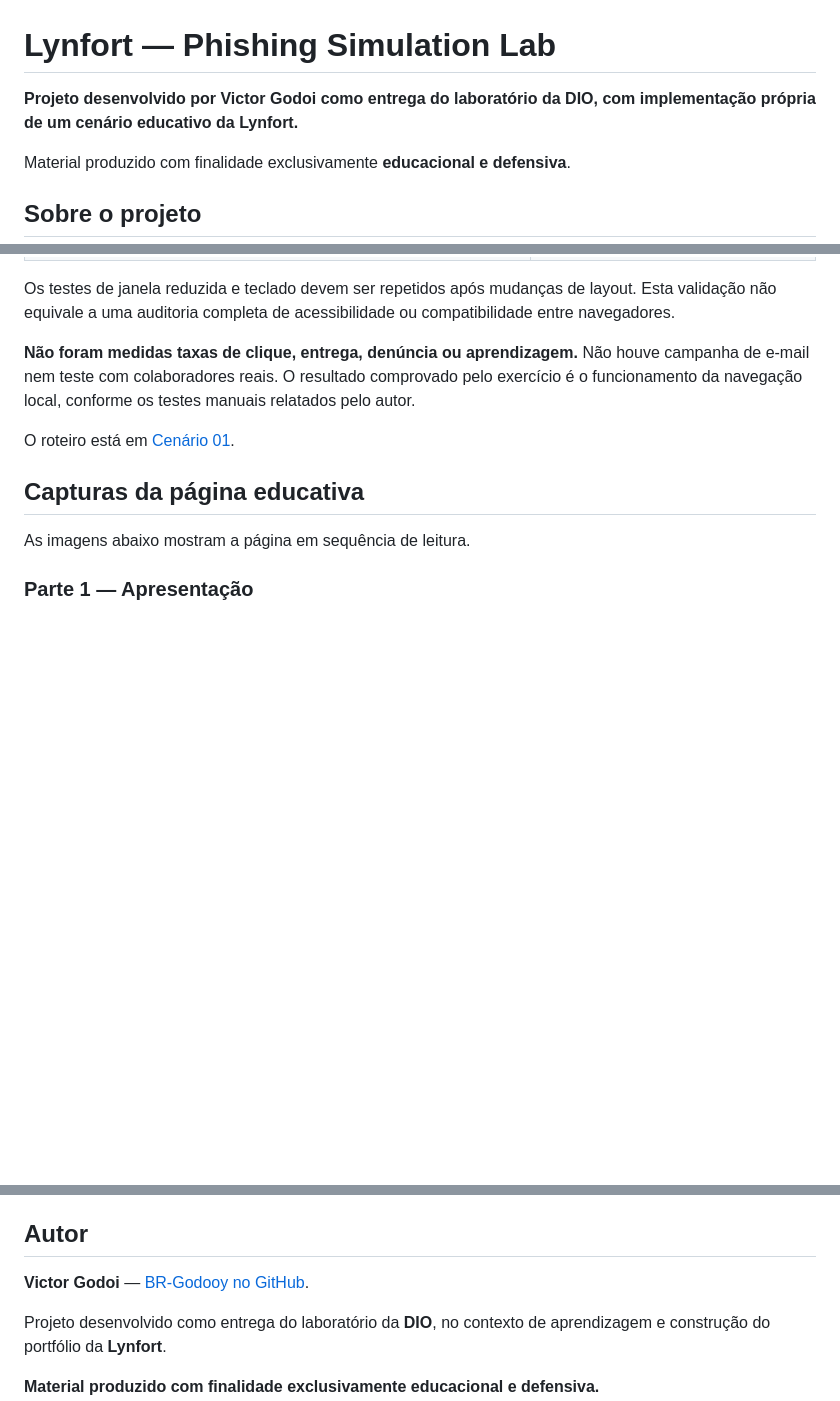
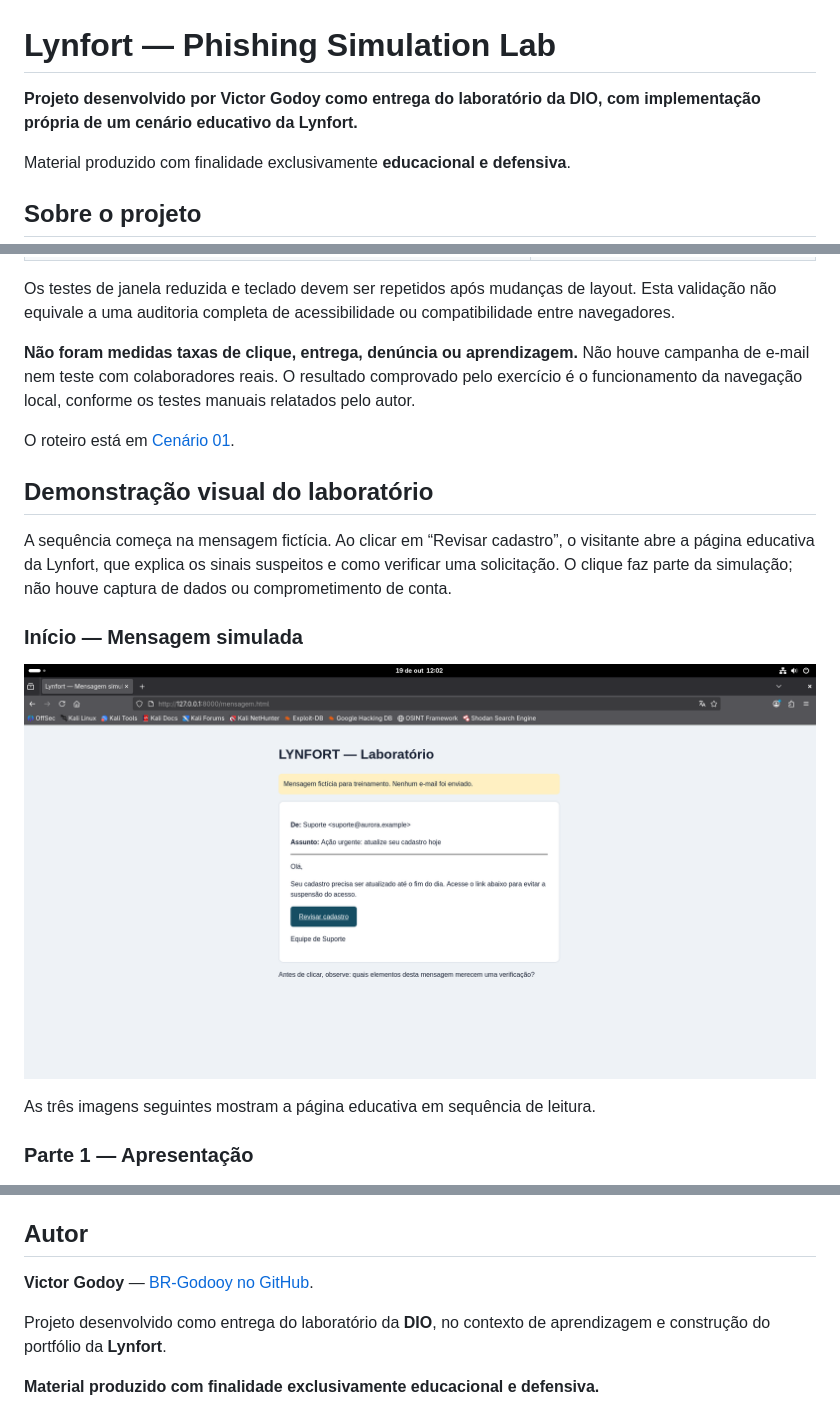
Before and after one commit to BR-Godooy/Lynfort-phishing-simulation-lab, a Markdown page: README.md, 3 parts joined by grey strips. Rendered like a GitHub page; blank space fills up the shorter version.

Commit message:
Corrige autoria e inclui captura da mensagem inicial

```diff
--- a/README.md
+++ b/README.md
@@ -1,6 +1,6 @@
 # Lynfort — Phishing Simulation Lab
 
-**Projeto desenvolvido por Victor Godoi como entrega do laboratório da DIO, com implementação própria de um cenário educativo da Lynfort.**
+**Projeto desenvolvido por Victor Godoy como entrega do laboratório da DIO, com implementação própria de um cenário educativo da Lynfort.**
 
 Material produzido com finalidade exclusivamente **educacional e defensiva**.
 
@@ -129,9 +129,15 @@ Os testes de janela reduzida e teclado devem ser repetidos após mudanças de la
 
 O roteiro está em [Cenário 01](lab/cenarios/cenario-01.md).
 
-## Capturas da página educativa
+## Demonstração visual do laboratório
 
-As imagens abaixo mostram a página em sequência de leitura.
+A sequência começa na mensagem fictícia. Ao clicar em “Revisar cadastro”, o visitante abre a página educativa da Lynfort, que explica os sinais suspeitos e como verificar uma solicitação. O clique faz parte da simulação; não houve captura de dados ou comprometimento de conta.
+
+### Início — Mensagem simulada
+
+![Mensagem fictícia da Aurora Comércio com o botão Revisar cadastro](screenshots/mensagem-simulada-lynfort.png)
+
+As três imagens seguintes mostram a página educativa em sequência de leitura.
 
 ### Parte 1 — Apresentação
 
@@ -195,7 +201,7 @@ A referência do desafio orientou o estudo. O cenário, as páginas e a document
 
 ## Autor
 
-**Victor Godoi** — [BR-Godooy no GitHub](https://github.com/BR-Godooy).
+**Victor Godoy** — [BR-Godooy no GitHub](https://github.com/BR-Godooy).
 
 Projeto desenvolvido como entrega do laboratório da **DIO**, no contexto de aprendizagem e construção do portfólio da **Lynfort**.
 
```
